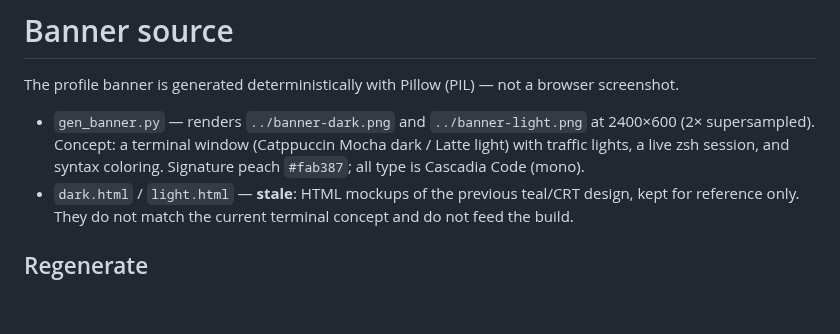
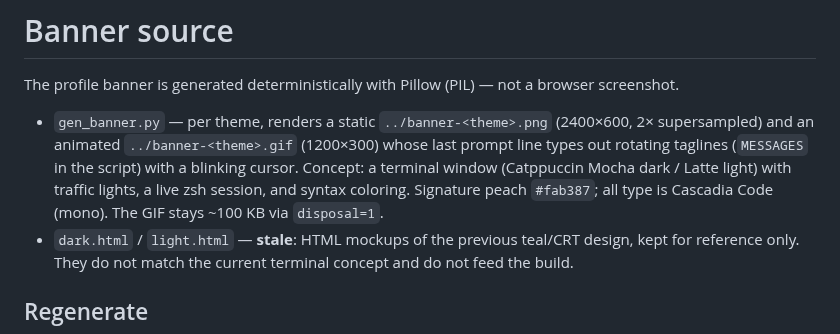
Before and after one commit to vedanth1101-source/vedanth1101-source, a Markdown page: assets/banner-src/README.md, the part around the change. Drawn GitHub-style; blank space fills up the shorter version.

Commit message:
animate banner with typing loop (GIF)

```diff
--- a/assets/banner-src/README.md
+++ b/assets/banner-src/README.md
@@ -2,9 +2,11 @@
 
 The profile banner is generated deterministically with Pillow (PIL) — not a browser screenshot.
 
-- `gen_banner.py` — renders `../banner-dark.png` and `../banner-light.png` at 2400×600 (2× supersampled).
-  Concept: a terminal window (Catppuccin Mocha dark / Latte light) with traffic lights, a live zsh
-  session, and syntax coloring. Signature peach `#fab387`; all type is Cascadia Code (mono).
+- `gen_banner.py` — per theme, renders a static `../banner-<theme>.png` (2400×600, 2× supersampled)
+  and an animated `../banner-<theme>.gif` (1200×300) whose last prompt line types out rotating
+  taglines (`MESSAGES` in the script) with a blinking cursor. Concept: a terminal window (Catppuccin
+  Mocha dark / Latte light) with traffic lights, a live zsh session, and syntax coloring. Signature
+  peach `#fab387`; all type is Cascadia Code (mono). The GIF stays ~100 KB via `disposal=1`.
 - `dark.html` / `light.html` — **stale**: HTML mockups of the previous teal/CRT design, kept for
   reference only. They do not match the current terminal concept and do not feed the build.
 
```
Also changed, not shown: README.md (+6 -10 lines), assets/banner-dark.gif (added), assets/banner-dark.png, assets/banner-light.gif (added), assets/banner-light.png, 1 other file.
